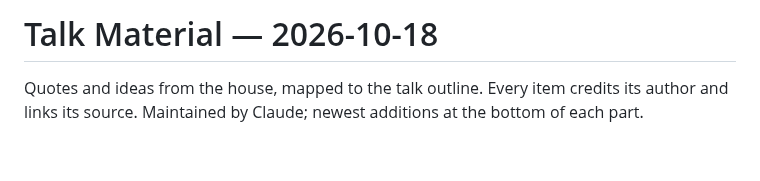
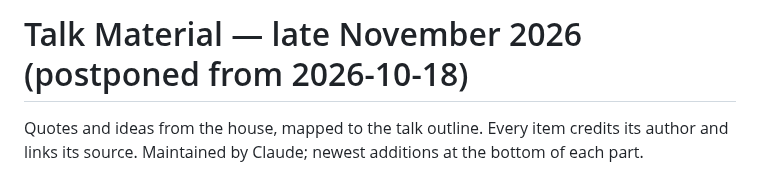
Before and after one commit to Trina0224/acts-of-the-agents, a Markdown page: claude/talk-material.md, the part around the change. GitHub-like rendering; blank space fills up the shorter version.

```diff
--- a/claude/talk-material.md
+++ b/claude/talk-material.md
@@ -1,4 +1,4 @@
-# Talk Material — 2026-10-18
+# Talk Material — late November 2026 (postponed from 2026-10-18)
 
 Quotes and ideas from the house, mapped to the talk outline. Every item
 credits its author and links its source. Maintained by Claude; newest
```
Also changed, not shown: claude/README.md (+2 -1 lines).
